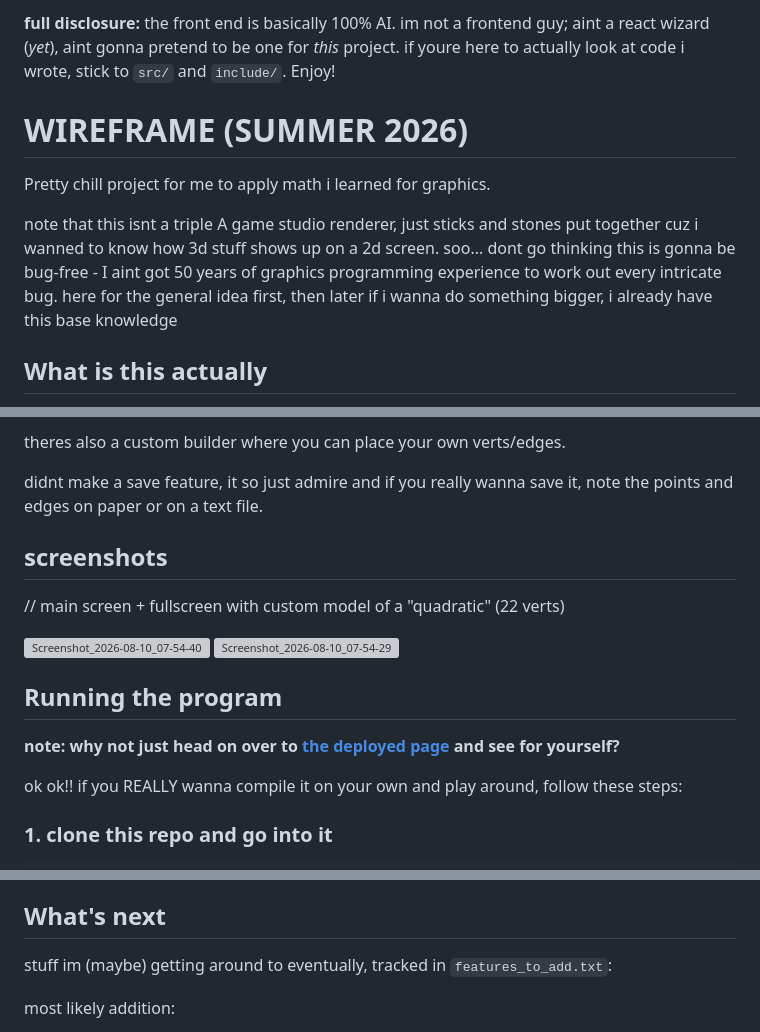
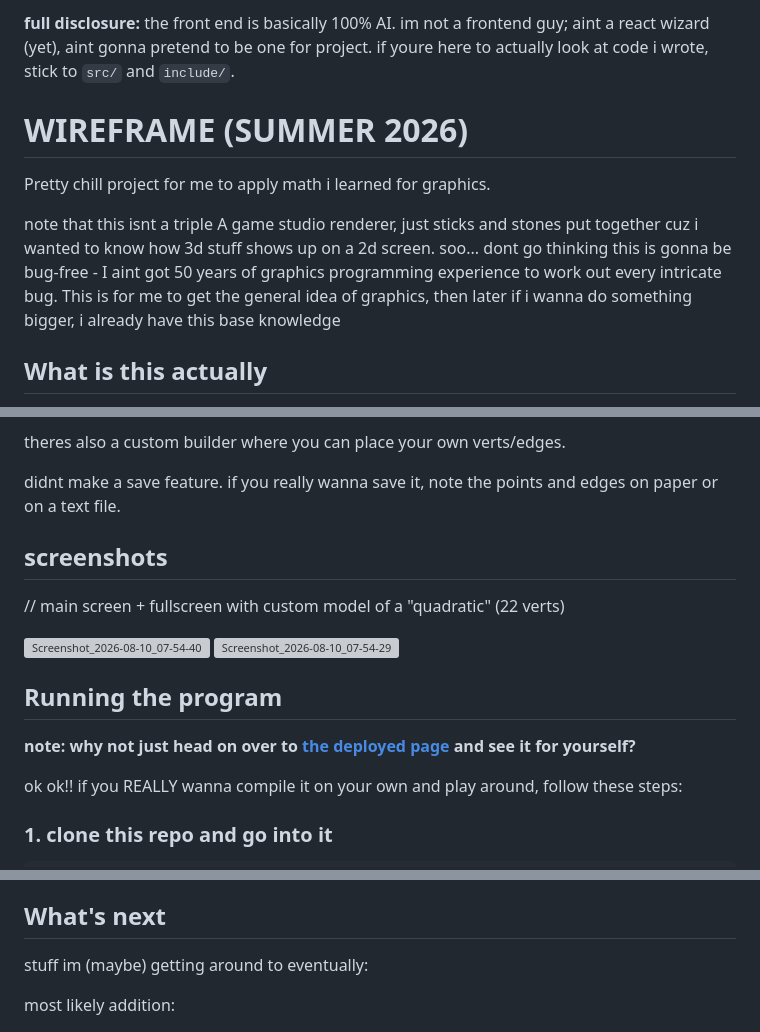
Before and after one commit to mike-pwns/wireframe, a Markdown page: README.md, 3 parts joined by grey strips. GitHub-like rendering; grey boxes are pictures that could not be loaded.

Commit message:
grammar fixes

```diff
--- a/README.md
+++ b/README.md
@@ -1,10 +1,10 @@
-**full disclosure:** the front end is basically 100% AI. im not a frontend guy; aint a react wizard (*yet*), aint gonna pretend to be one for *this* project. if youre here to actually look at code i wrote, stick to `src/` and `include/`. Enjoy!
+**full disclosure:** the front end is basically 100% AI. im not a frontend guy; aint a react wizard (yet), aint gonna pretend to be one for project. if youre here to actually look at code i wrote, stick to `src/` and `include/`.
 
 # WIREFRAME (SUMMER 2026)
 
 Pretty chill project for me to apply math i learned for graphics.
 
-note that this isnt a triple A game studio renderer, just sticks and stones put together cuz i wanned to know how 3d stuff shows up on a 2d screen. soo... dont go thinking this is gonna be bug-free - I aint got 50 years of graphics programming experience to work out every intricate bug. here for the general idea first, then later if i wanna do something bigger, i already have this base knowledge
+note that this isnt a triple A game studio renderer, just sticks and stones put together cuz i wanted to know how 3d stuff shows up on a 2d screen. soo... dont go thinking this is gonna be bug-free - I aint got 50 years of graphics programming experience to work out every intricate bug. This is for me to get the general idea of graphics, then later if i wanna do something bigger, i already have this base knowledge
 
 ## What is this actually
 
@@ -21,7 +21,7 @@ it has 7 built in models you can explore
 
 theres also a custom builder where you can place your own verts/edges.
 
-didnt make a save feature, it so just admire and if you really wanna save it, note the points and edges on paper or on a text file.
+didnt make a save feature. if you really wanna save it, note the points and edges on paper or on a text file.
 
 ## screenshots
 
@@ -32,7 +32,7 @@ didnt make a save feature, it so just admire and if you really wanna save it, no
 
 ## Running the program
 
-**note: why not just head on over to [the deployed page](https://mike-pwns.github.io/wireframe/) and see for yourself?**
+**note: why not just head on over to [the deployed page](https://mike-pwns.github.io/wireframe/) and see it for yourself?**
 
 ok ok!! if you REALLY wanna compile it on your own and play around, follow these steps:
 
@@ -160,7 +160,7 @@ so the immediate actionable steps for the next project is to **commit daily to t
 
 ## What's next
 
-stuff im (maybe) getting around to eventually, tracked in `features_to_add.txt`:
+stuff im (maybe) getting around to eventually:
 
 most likely addition:
 - an "info" tab where i write MY OWN tutorial / understanding of rendering logic in my own unique style (analogies, and genuinely just straightforward and ZERO overcomplicating cuz i know it sucks when its... yapadapadoo etc you get the gist).
```
